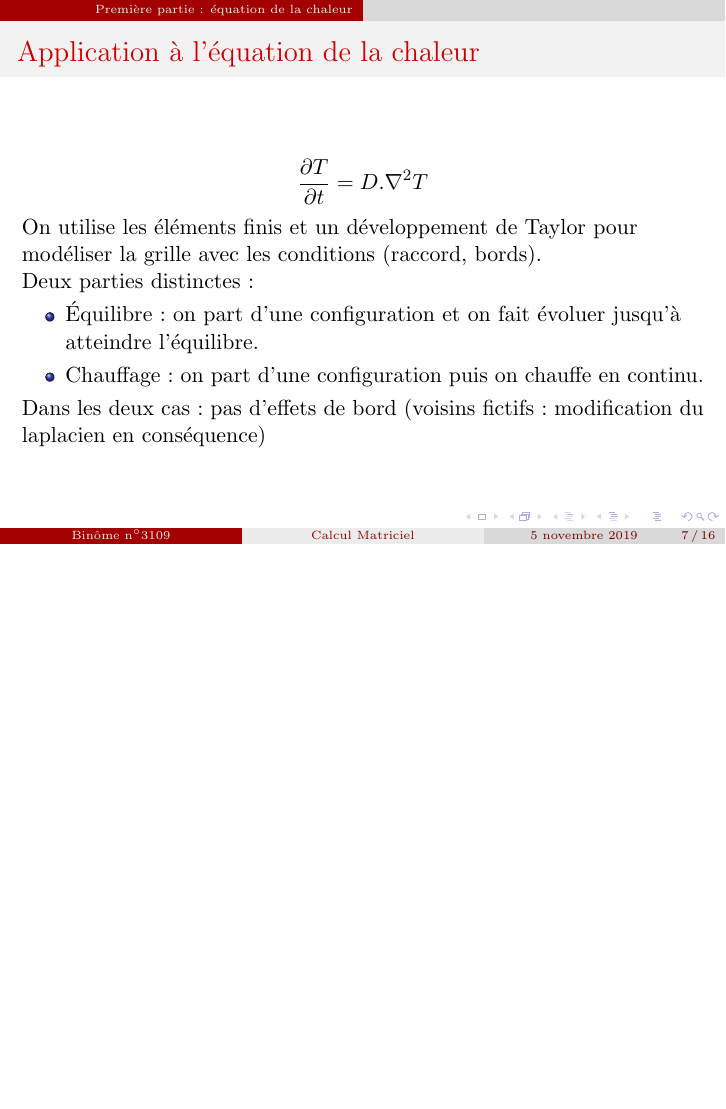
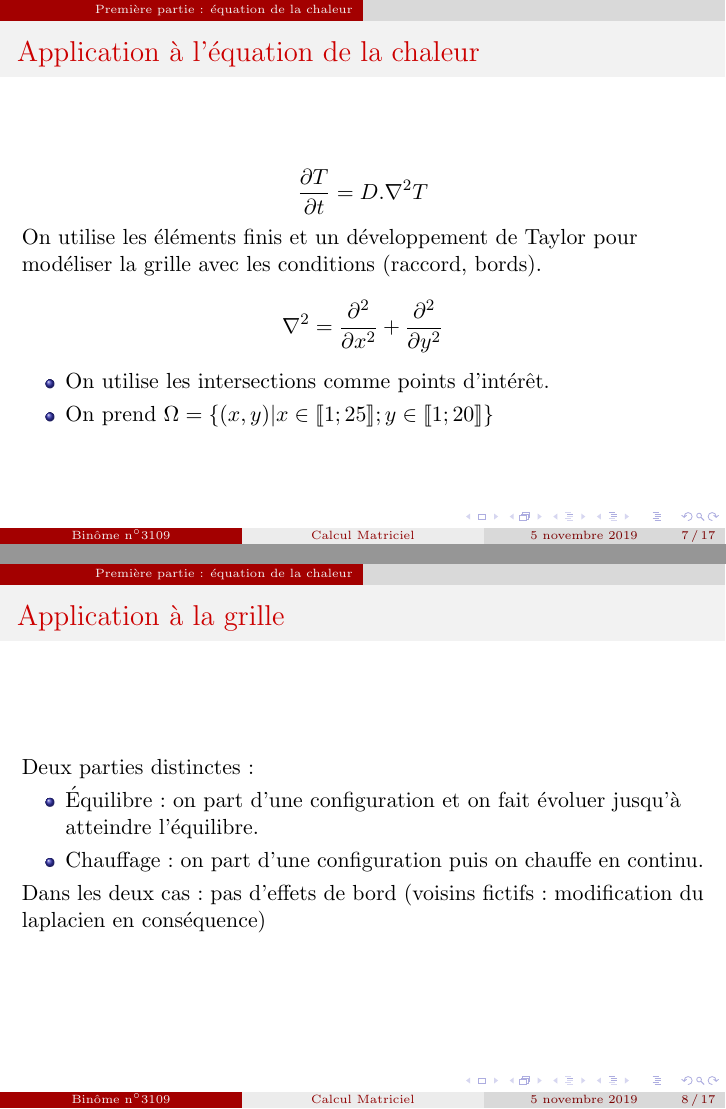
Before and after one commit to LogarithmeNeper/TP_1MATLAB, LaTeX slides (TP.tex): page 7 of 16 before the commit and pages 7 and 8 of 17 after it, the two joined at a grey line, the shorter picture padded with empty space. Compiled offline with pdfLaTeX.

Commit message:
new beamer

```diff
--- a/TP.tex
+++ b/TP.tex
@@ -13,6 +13,8 @@
 \usepackage{verbatim}
 \newcommand{\verbatimfont}[1]{\renewcommand{\verbatim@font}{\ttfamily#1}}
 \usepackage[hang,small]{caption}
+\usepackage{stmaryrd}
+
 
 \newcommand{\muskern}{\kern-.15ex }
 
@@ -117,6 +119,16 @@
 
 		On utilise les éléments finis et un développement de Taylor pour modéliser la grille avec les conditions (raccord, bords).
 
+		\[\nabla^2=\frac{\partial^2}{\partial x^2}+\frac{\partial^2}{\partial y^2}\]
+
+		\begin{itemize}
+			\item On utilise les intersections comme points d'intérêt.
+			\item On prend $\Omega=\{(x,y)|x\in\llbracket1; 25\rrbracket; y\in\llbracket 1; 20\rrbracket\}$
+		\end{itemize}
+	\end{frame}
+
+	\begin{frame}
+		\frametitle{Application à la grille}
 		Deux parties distinctes :
 		\begin{itemize}
 			\item Équilibre : on part d'une configuration et on fait évoluer jusqu'à atteindre l'équilibre.
```
Also changed, not shown: TP.pdf, TP.tex (7 more changed lines).
